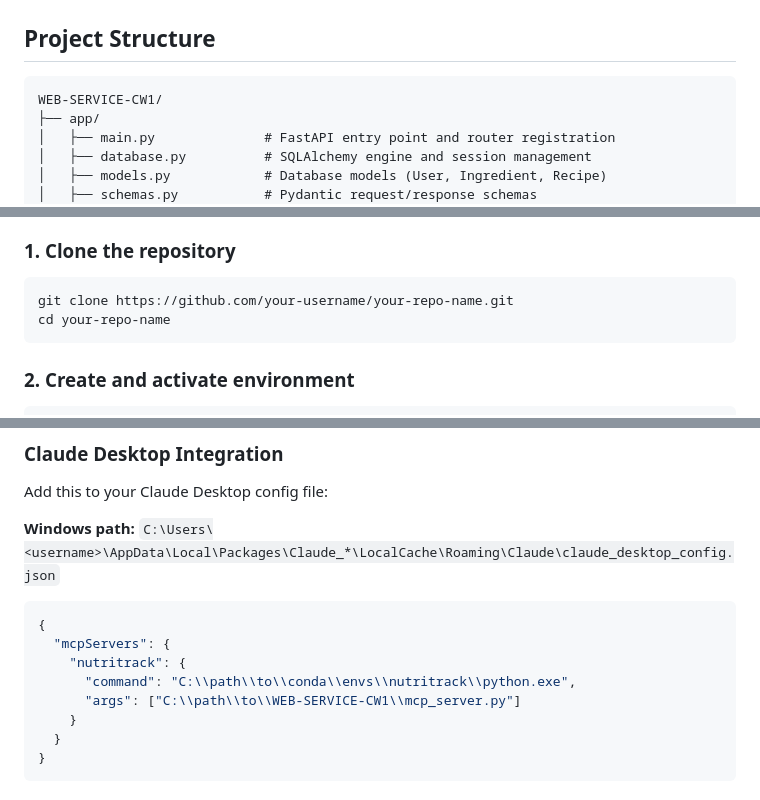
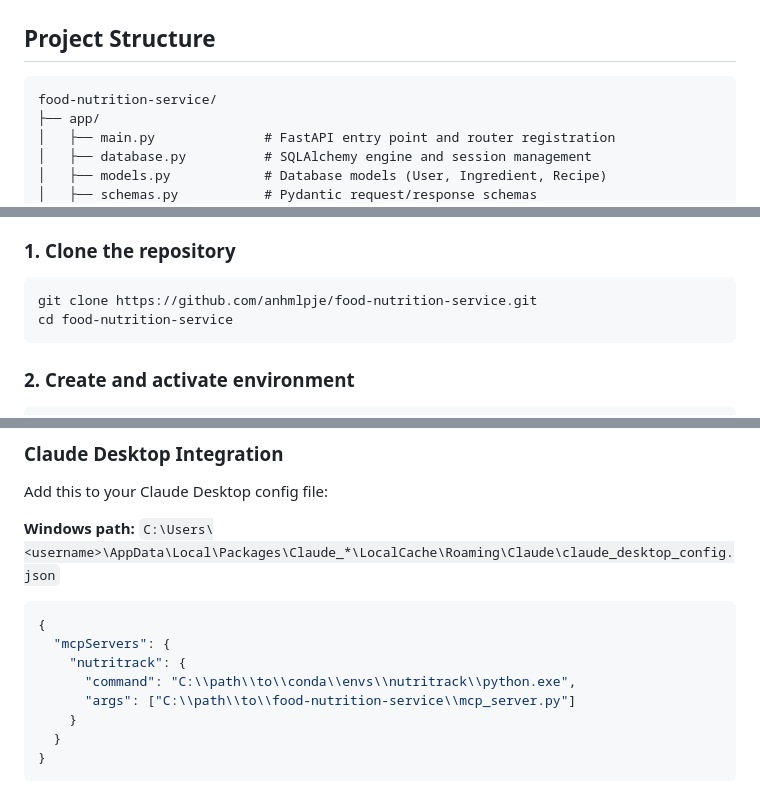
Before and after one commit to anhmlpje/food-nutrition-service, a Markdown page: README.md, 3 parts joined by grey strips. GitHub-like rendering.

Commit message:
docs: update repository name to food-nutrition-service in README

````diff
--- a/README.md
+++ b/README.md
@@ -35,7 +35,7 @@ A data-driven RESTful API for nutritional analysis and recipe management, built
 ## Project Structure
 
 ```
-WEB-SERVICE-CW1/
+food-nutrition-service/
 ├── app/
 │   ├── main.py              # FastAPI entry point and router registration
 │   ├── database.py          # SQLAlchemy engine and session management
@@ -78,8 +78,8 @@ WEB-SERVICE-CW1/
 
 ### 1. Clone the repository
 ```bash
-git clone https://github.com/your-username/your-repo-name.git
-cd your-repo-name
+git clone https://github.com/anhmlpje/food-nutrition-service.git
+cd food-nutrition-service
 ```
 
 ### 2. Create and activate environment
@@ -192,7 +192,7 @@ Add this to your Claude Desktop config file:
   "mcpServers": {
     "nutritrack": {
       "command": "C:\\path\\to\\conda\\envs\\nutritrack\\python.exe",
-      "args": ["C:\\path\\to\\WEB-SERVICE-CW1\\mcp_server.py"]
+      "args": ["C:\\path\\to\\food-nutrition-service\\mcp_server.py"]
     }
   }
 }
````
